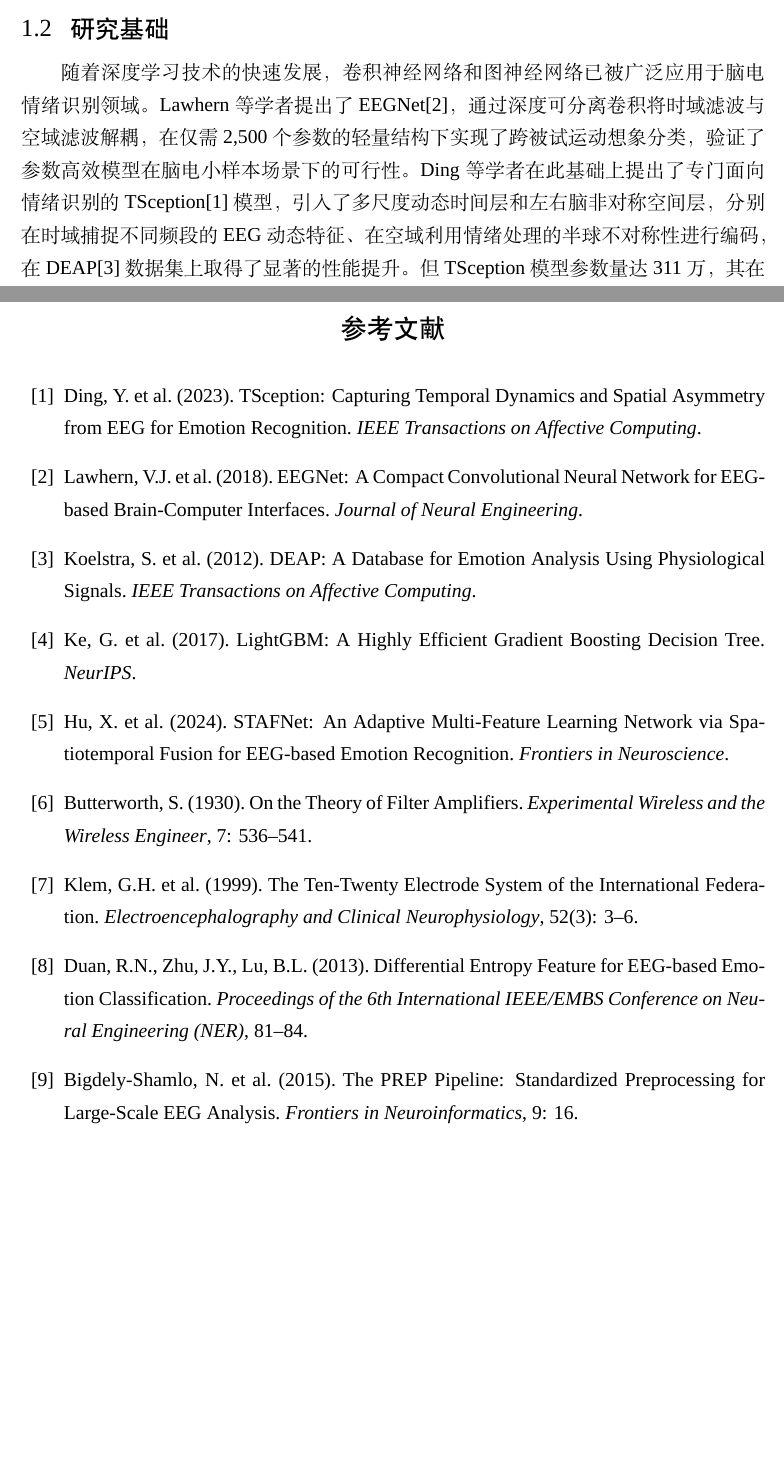
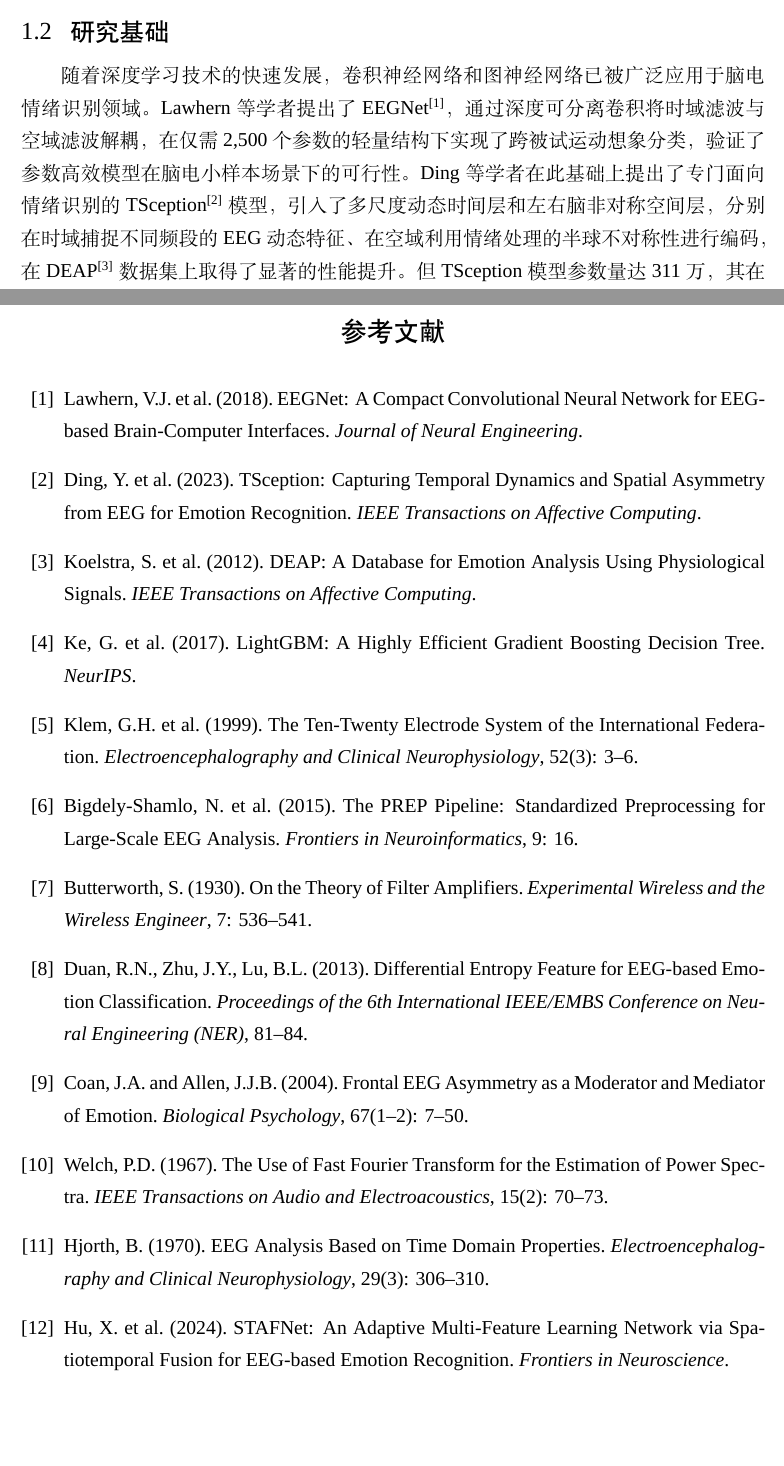
Before and after one commit to Huozheng-Li/EEG-Emotion-Recognition, a LaTeX document (report/基于深度迁移学习与手工特征融合的脑电情绪识别方法.tex): two parts of pages 7 and 30 of 30, joined at a grey line, cut so that both start at the same text. Compiled offline with XeLaTeX; a missing font is replaced by an installed copy or a similar font.

Commit message:
修改了报告细节

```diff
--- a/report/基于深度迁移学习与手工特征融合的脑电情绪识别方法.tex
+++ b/report/基于深度迁移学习与手工特征融合的脑电情绪识别方法.tex
@@ -20,6 +20,9 @@
 \usepackage{ifthen}
 \usepackage{etoolbox}
 
+% 参考文献上标
+\let\oldcite\cite
+\renewcommand{\cite}[1]{\textsuperscript{\oldcite{#1}}}
 
 \IfFontExistsTF{Times New Roman}{\setmainfont{Times New Roman}}{\setmainfont{Tinos}}
 
@@ -683,11 +686,11 @@ EEGNet在DEAP预训练过程中仅用1.8分钟训练19个epoch即达到79.10\%
 \addcontentsline{toc}{section}{参考文献}
 \begin{thebibliography}{99}
 
+\bibitem{eegnet}
+Lawhern, V.J. et al. (2018). EEGNet: A Compact Convolutional Neural Network for EEG-based Brain-Computer Interfaces. \textit{Journal of Neural Engineering}.
+
 \bibitem{tsception}
 Ding, Y. et al. (2023). TSception: Capturing Temporal Dynamics and Spatial Asymmetry from EEG for Emotion Recognition. \textit{IEEE Transactions on Affective Computing}.
-
-\bibitem{eegnet}
-Lawhern, V.J. et al. (2018). EEGNet: A Compact Convolutional Neural Network for EEG-based Brain-Computer Interfaces. \textit{Journal of Neural Engineering}.
 
 \bibitem{deap}
 Koelstra, S. et al. (2012). DEAP: A Database for Emotion Analysis Using Physiological Signals. \textit{IEEE Transactions on Affective Computing}.
@@ -695,20 +698,29 @@ Koelstra, S. et al. (2012). DEAP: A Database for Emotion Analysis Using Physiolo
 \bibitem{lightgbm}
 Ke, G. et al. (2017). LightGBM: A Highly Efficient Gradient Boosting Decision Tree. \textit{NeurIPS}.
 
-\bibitem{stafnet}
-Hu, X. et al. (2024). STAFNet: An Adaptive Multi-Feature Learning Network via Spatiotemporal Fusion for EEG-based Emotion Recognition. \textit{Frontiers in Neuroscience}.
+\bibitem{ten_twenty}
+Klem, G.H. et al. (1999). The Ten-Twenty Electrode System of the International Federation. \textit{Electroencephalography and Clinical Neurophysiology}, 52(3): 3--6.
+
+\bibitem{eeg_preprocessing}
+Bigdely-Shamlo, N. et al. (2015). The PREP Pipeline: Standardized Preprocessing for Large-Scale EEG Analysis. \textit{Frontiers in Neuroinformatics}, 9: 16.
 
 \bibitem{butterworth}
 Butterworth, S. (1930). On the Theory of Filter Amplifiers. \textit{Experimental Wireless and the Wireless Engineer}, 7: 536--541.
 
-\bibitem{ten_twenty}
-Klem, G.H. et al. (1999). The Ten-Twenty Electrode System of the International Federation. \textit{Electroencephalography and Clinical Neurophysiology}, 52(3): 3--6.
-
 \bibitem{duan_de}
 Duan, R.N., Zhu, J.Y., Lu, B.L. (2013). Differential Entropy Feature for EEG-based Emotion Classification. \textit{Proceedings of the 6th International IEEE/EMBS Conference on Neural Engineering (NER)}, 81--84.
 
-\bibitem{eeg_preprocessing}
-Bigdely-Shamlo, N. et al. (2015). The PREP Pipeline: Standardized Preprocessing for Large-Scale EEG Analysis. \textit{Frontiers in Neuroinformatics}, 9: 16.
+\bibitem{coan}
+Coan, J.A. and Allen, J.J.B. (2004). Frontal EEG Asymmetry as a Moderator and Mediator of Emotion. \textit{Biological Psychology}, 67(1--2): 7--50.
+
+\bibitem{welch}
+Welch, P.D. (1967). The Use of Fast Fourier Transform for the Estimation of Power Spectra. \textit{IEEE Transactions on Audio and Electroacoustics}, 15(2): 70--73.
+
+\bibitem{hjorth}
+Hjorth, B. (1970). EEG Analysis Based on Time Domain Properties. \textit{Electroencephalography and Clinical Neurophysiology}, 29(3): 306--310.
+
+\bibitem{stafnet}
+Hu, X. et al. (2024). STAFNet: An Adaptive Multi-Feature Learning Network via Spatiotemporal Fusion for EEG-based Emotion Recognition. \textit{Frontiers in Neuroscience}.
 
 \end{thebibliography}
 
```
Also changed, not shown: report/out/基于深度迁移学习与手工特征融合的脑电情绪识别方法.pdf, report/基于深度迁移学习与手工特征融合的脑电情绪识别方法.tex (12 more changed lines), 2 other files.
